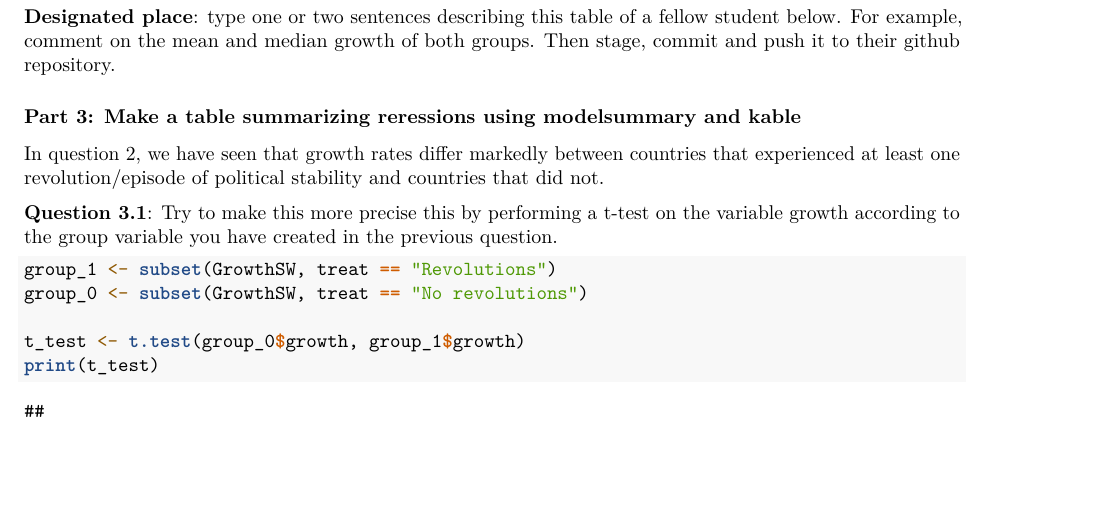
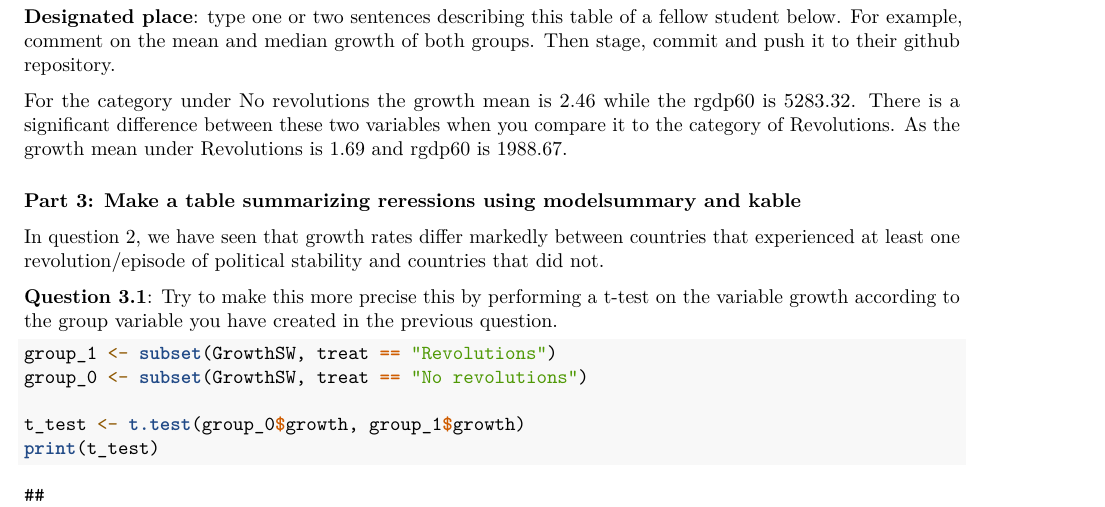
Before and after one commit to AnastasijaAleksova/applied_data_science, an R Markdown document (assignment_4.Rmd): part of page 2 of 6, cut so that both start at the same text, the shorter picture padded with empty space. Rendered offline with R 4.5, knitr and Pandoc, then LaTeX, with nearby package versions; some code elsewhere in the file could not run offline.

Commit message:
Update assignment_4.Rmd
Hi this is Valeria and this is for you Anastasija.

```diff
--- a/assignment_4.Rmd
+++ b/assignment_4.Rmd
@@ -58,6 +58,7 @@ library(modelsummary); library(tidyverse);
 
 **Designated place**: type one or two sentences describing this table of a fellow student below. For example, comment on the mean and median growth of both groups. Then stage, commit and push it to their github repository.
 
+For the category under No revolutions the growth mean is 2.46 while the rgdp60 is 5283.32. There is a significant difference between these two variables when you compare it to the category of Revolutions. As the growth mean under Revolutions is 1.69 and rgdp60 is 1988.67.
 
 ### Part 3: Make a table summarizing reressions using modelsummary and kable
 
```
